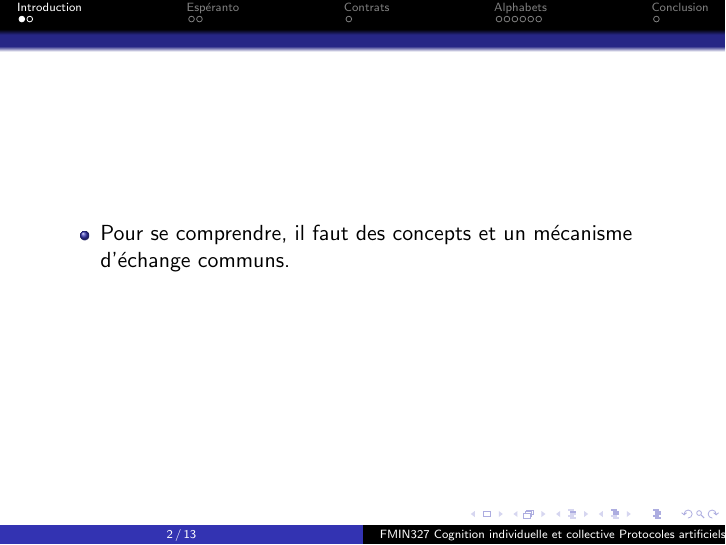
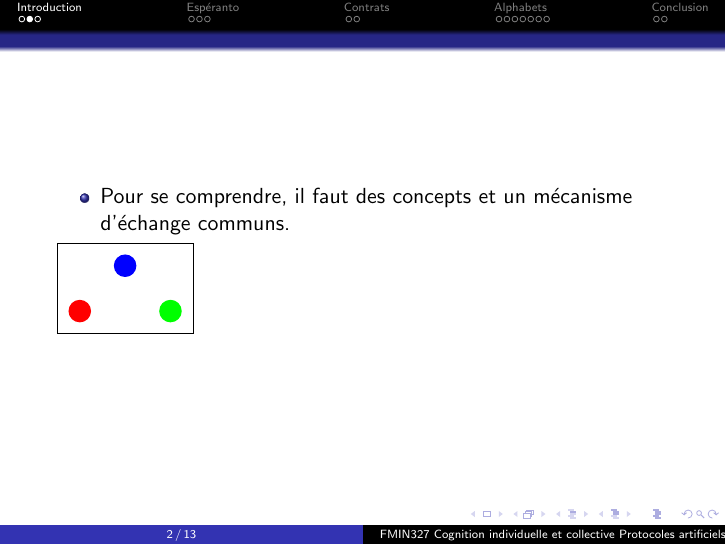
Before and after one commit to SuzanneSoy/2011-m2s3-cognition, LaTeX slides (presentation/presentation.tex): page 2 of 13 before the commit and page 3 of 18 after it. Compiled offline with pdfLaTeX.

Commit message:
Début de la première figure.

```diff
--- a/presentation/presentation.tex
+++ b/presentation/presentation.tex
@@ -29,7 +29,13 @@
   \vskip0pt%
 }
 
-% TODO : sommaire à chaque section
+\AtBeginSection[] {
+  \begin{frame}[plain]
+    \frametitle{Plan}
+    \tableofcontents[currentsection]
+  \end{frame}
+  \addtocounter{framenumber}{-1}
+}
 
 \begin{document}
 \renewcommand*{\figurename}{}
@@ -45,6 +51,13 @@
 %\item Cohérence du groupe nécessite une communication entre les membres.
 \item Pour se comprendre, il faut des concepts et un mécanisme d'échange communs.
 \end{itemize}
+\begin{tikzpicture}[scale=0.8]
+  \draw (-0.5,-0.5) rectangle (2.5,1.5);
+  \node[fill=red,circle,inner sep=4] at (0,0) {};
+  \node[fill=green,circle,inner sep=4] at (2,0) {};
+  \node[fill=blue,circle,inner sep=4] at (1,1) {};
+\end{tikzpicture}
+% TODO
 % schéma avec groupe, concepts et échanges
 % montrer si on n'a pas de concepts communs
 % si pas de protocoles communs
```
Also changed, not shown: presentation/presentation.tex (1 more changed lines).
